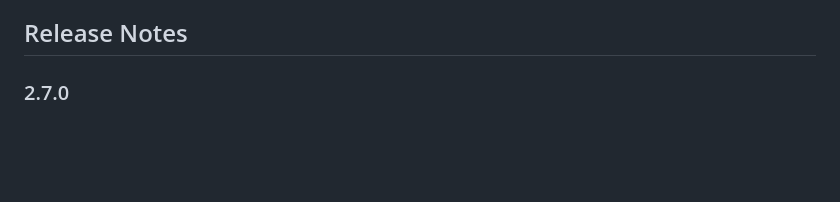
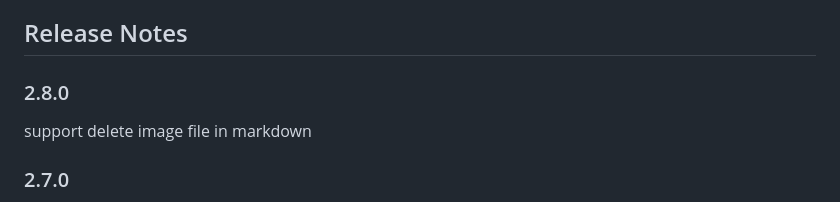
Before and after one commit to dzylikecode/Inspire-VSCodeExt-Paste-Image, a Markdown page: README.md, the part around the change. Rendered like a GitHub page; blank space fills up the shorter version.

Commit message:
update release notes

```diff
--- a/README.md
+++ b/README.md
@@ -90,6 +90,10 @@ It works the same as [Paste Image](https://marketplace.visualstudio.com/items?it
 > The plugin [`Markdown All in One`](https://github.com/yzhang-gh/vscode-markdown) will block the function that you paste image when selecting text. It's better to remove the condition that triggers paste `ctrl+v` in the shortcut settings of [`Markdown All in One`](https://github.com/yzhang-gh/vscode-markdown). Don't worry, this plugin will call the paste function of [`Markdown All in One`](https://github.com/yzhang-gh/vscode-markdown). I just think it's a bit of a hassle, why they can't work together without realizing the exsistence of each other.
 
 ## Release Notes
+
+### 2.8.0
+
+support delete image file in markdown
 
 ### 2.7.0
 
```
